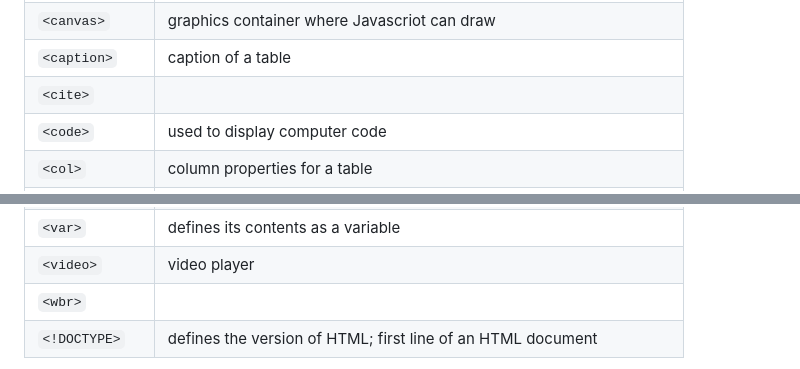
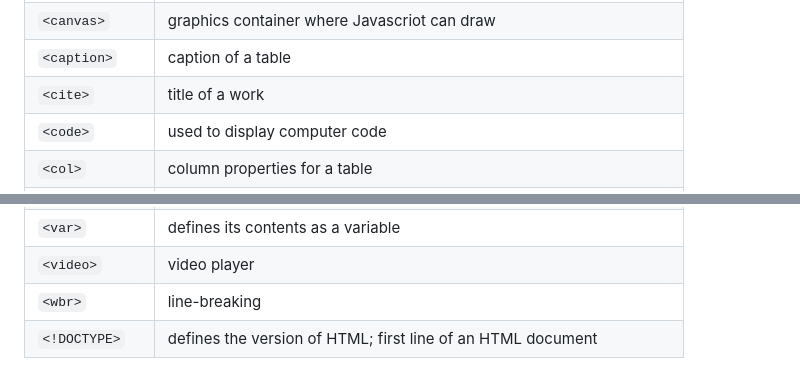
Before and after one commit to mtdowner/myfreecodecamp, a Markdown page: refrences/elements.md, 2 parts joined by grey strips. GitHub-like rendering.

```diff
--- a/refrences/elements.md
+++ b/refrences/elements.md
@@ -17,7 +17,7 @@ Element           | Description
 `<button>`| clickable button that can contain text or an image
 `<canvas>`| graphics container where Javascriot can draw
 `<caption>`| caption of a table
-`<cite>`|
+`<cite>`| title of a work
 `<code>`| used to display computer code
 `<col>`| column properties for a table
 `<colgroup>`| one or more columns for table formatting
@@ -96,5 +96,5 @@ Element           | Description
 `<ul>` | unordered bulleted list of list items
 `<var>` | defines its contents as a variable
 `<video>` | video player
-`<wbr>` |
+`<wbr>` | line-breaking
 `<!DOCTYPE>` | defines the version of HTML; first line of an HTML document
```
Also changed, not shown: other parts of refrences/elements.md (+0 -4 lines).
